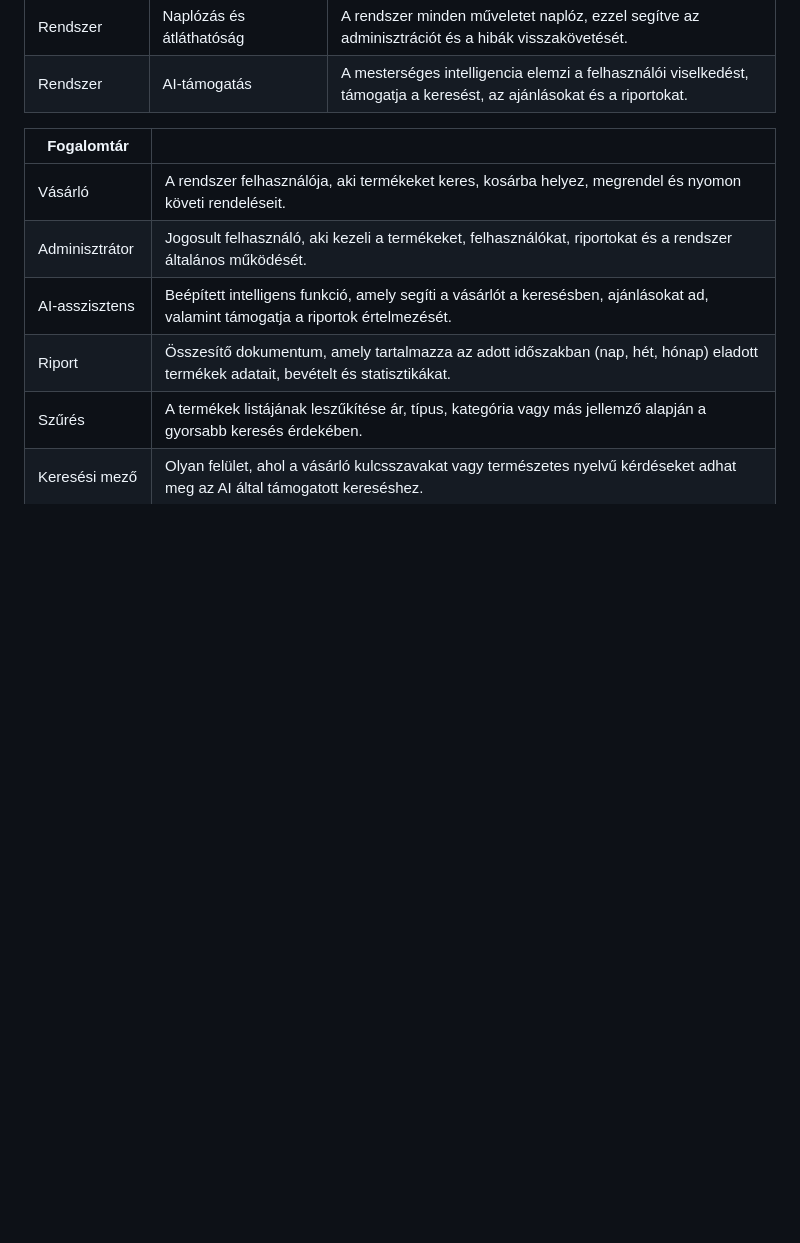
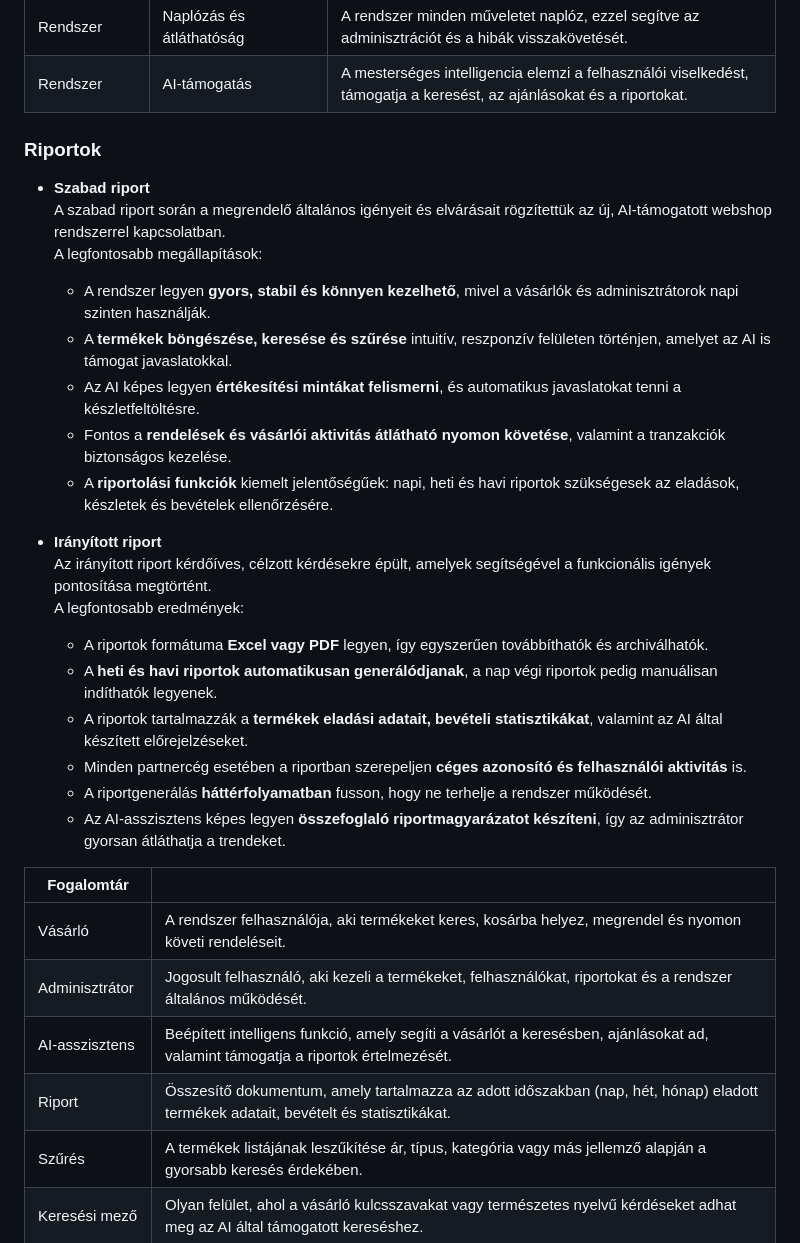
Before and after one commit to mzsl03/ai-powered-webshop, a Markdown page: requirements_specification.md, the part around the change. Drawn GitHub-style; blank space fills up the shorter version.

Commit message:
docs: add reports part to requirements_specification.md

```diff
--- a/requirements_specification.md
+++ b/requirements_specification.md
@@ -215,6 +215,29 @@ beavatkozás szükségességét.
 | Rendszer       | Naplózás és átláthatóság   | A rendszer minden műveletet naplóz, ezzel segítve az adminisztrációt és a hibák visszakövetését.                                     |
 | Rendszer       | AI-támogatás               | A mesterséges intelligencia elemzi a felhasználói viselkedést, támogatja a keresést, az ajánlásokat és a riportokat.                 |
 
+
+### Riportok
+
+- **Szabad riport**
+  A szabad riport során a megrendelő általános igényeit és elvárásait rögzítettük az új, AI-támogatott webshop rendszerrel kapcsolatban.
+  A legfontosabb megállapítások:
+    - A rendszer legyen **gyors, stabil és könnyen kezelhető**, mivel a vásárlók és adminisztrátorok napi szinten használják.
+    - A **termékek böngészése, keresése és szűrése** intuitív, reszponzív felületen történjen, amelyet az AI is támogat javaslatokkal.
+    - Az AI képes legyen **értékesítési mintákat felismerni**, és automatikus javaslatokat tenni a készletfeltöltésre.
+    - Fontos a **rendelések és vásárlói aktivitás átlátható nyomon követése**, valamint a tranzakciók biztonságos kezelése.
+    - A **riportolási funkciók** kiemelt jelentőségűek: napi, heti és havi riportok szükségesek az eladások, készletek és bevételek ellenőrzésére.
+
+- **Irányított riport**
+  Az irányított riport kérdőíves, célzott kérdésekre épült, amelyek segítségével a funkcionális igények pontosítása megtörtént.
+  A legfontosabb eredmények:
+    - A riportok formátuma **Excel vagy PDF** legyen, így egyszerűen továbbíthatók és archiválhatók.
+    - A **heti és havi riportok automatikusan generálódjanak**, a nap végi riportok pedig manuálisan indíthatók legyenek.
+    - A riportok tartalmazzák a **termékek eladási adatait, bevételi statisztikákat**, valamint az AI által készített előrejelzéseket.
+    - Minden partnercég esetében a riportban szerepeljen **céges azonosító és felhasználói aktivitás** is.
+    - A riportgenerálás **háttérfolyamatban** fusson, hogy ne terhelje a rendszer működését.
+    - Az AI-asszisztens képes legyen **összefoglaló riportmagyarázatot készíteni**, így az adminisztrátor gyorsan átláthatja a trendeket.
+
+
 | Fogalomtár      |                                                                                                                                     |
 |-----------------|-------------------------------------------------------------------------------------------------------------------------------------|
 | Vásárló         | A rendszer felhasználója, aki termékeket keres, kosárba helyez, megrendel és nyomon követi rendeléseit.                             |
```
